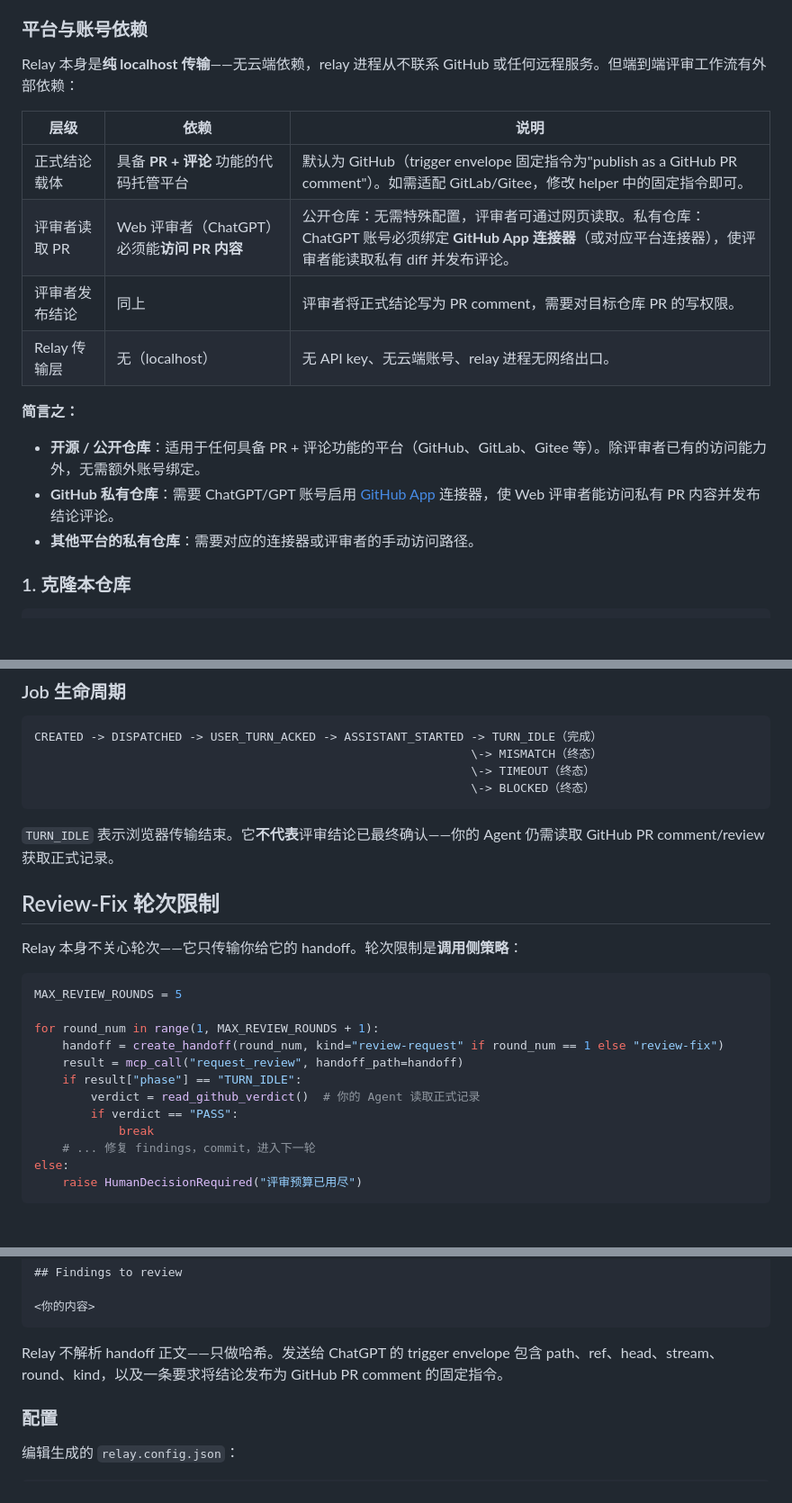
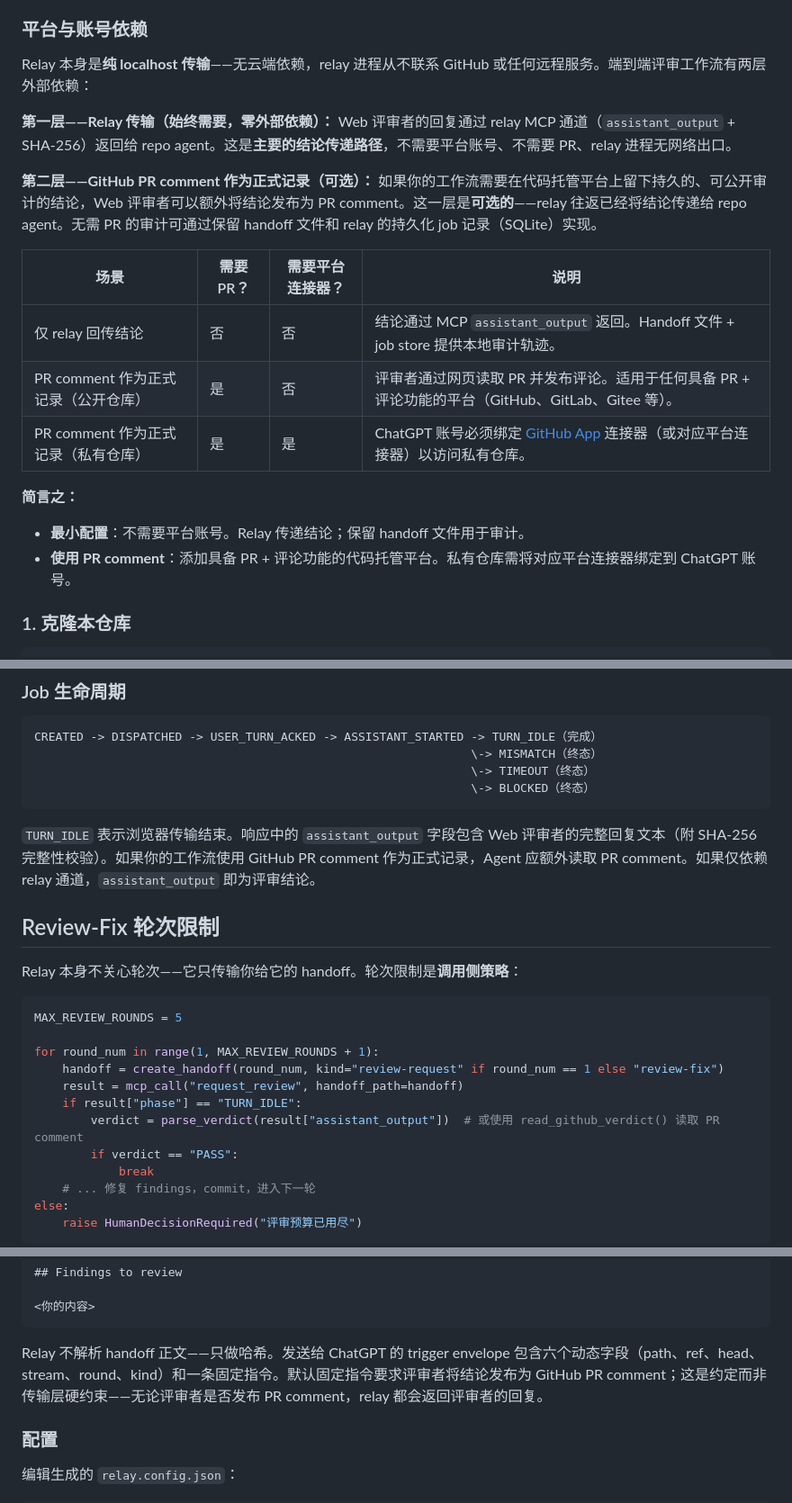
Before and after one commit to shanernerak-dev/codex-web-review-relay, a Markdown page: README.zh-CN.md, 3 parts joined by grey strips. Shown at 90% size. Drawn GitHub-style; blank space fills up the shorter version.

````diff
--- a/README.zh-CN.md
+++ b/README.zh-CN.md
@@ -61,19 +61,23 @@
 
 ### 平台与账号依赖
 
-Relay 本身是**纯 localhost 传输**——无云端依赖，relay 进程从不联系 GitHub 或任何远程服务。但端到端评审工作流有外部依赖：
+Relay 本身是**纯 localhost 传输**——无云端依赖，relay 进程从不联系 GitHub 或任何远程服务。端到端评审工作流有两层外部依赖：
 
-| 层级 | 依赖 | 说明 |
-|------|------|------|
-| 正式结论载体 | 具备 **PR + 评论** 功能的代码托管平台 | 默认为 GitHub（trigger envelope 固定指令为"publish as a GitHub PR comment"）。如需适配 GitLab/Gitee，修改 helper 中的固定指令即可。 |
-| 评审者读取 PR | Web 评审者（ChatGPT）必须能**访问 PR 内容** | 公开仓库：无需特殊配置，评审者可通过网页读取。私有仓库：ChatGPT 账号必须绑定 **GitHub App 连接器**（或对应平台连接器），使评审者能读取私有 diff 并发布评论。 |
-| 评审者发布结论 | 同上 | 评审者将正式结论写为 PR comment，需要对目标仓库 PR 的写权限。 |
-| Relay 传输层 | 无（localhost） | 无 API key、无云端账号、relay 进程无网络出口。 |
+**第一层——Relay 传输（始终需要，零外部依赖）：**
+Web 评审者的回复通过 relay MCP 通道（`assistant_output` + SHA-256）返回给 repo agent。这是**主要的结论传递路径**，不需要平台账号、不需要 PR、relay 进程无网络出口。
+
+**第二层——GitHub PR comment 作为正式记录（可选）：**
+如果你的工作流需要在代码托管平台上留下持久的、可公开审计的结论，Web 评审者可以额外将结论发布为 PR comment。这一层是**可选的**——relay 往返已经将结论传递给 repo agent。无需 PR 的审计可通过保留 handoff 文件和 relay 的持久化 job 记录（SQLite）实现。
+
+| 场景 | 需要 PR？ | 需要平台连接器？ | 说明 |
+|------|----------|-----------------|------|
+| 仅 relay 回传结论 | 否 | 否 | 结论通过 MCP `assistant_output` 返回。Handoff 文件 + job store 提供本地审计轨迹。 |
+| PR comment 作为正式记录（公开仓库） | 是 | 否 | 评审者通过网页读取 PR 并发布评论。适用于任何具备 PR + 评论功能的平台（GitHub、GitLab、Gitee 等）。 |
+| PR comment 作为正式记录（私有仓库） | 是 | 是 | ChatGPT 账号必须绑定 [GitHub App](https://chatgpt.com/gpts) 连接器（或对应平台连接器）以访问私有仓库。 |
 
 **简言之：**
-- **开源 / 公开仓库**：适用于任何具备 PR + 评论功能的平台（GitHub、GitLab、Gitee 等）。除评审者已有的访问能力外，无需额外账号绑定。
-- **GitHub 私有仓库**：需要 ChatGPT/GPT 账号启用 [GitHub App](https://chatgpt.com/gpts) 连接器，使 Web 评审者能访问私有 PR 内容并发布结论评论。
-- **其他平台的私有仓库**：需要对应的连接器或评审者的手动访问路径。
+- **最小配置**：不需要平台账号。Relay 传递结论；保留 handoff 文件用于审计。
+- **使用 PR comment**：添加具备 PR + 评论功能的代码托管平台。私有仓库需将对应平台连接器绑定到 ChatGPT 账号。
 
 ### 1. 克隆本仓库
 
@@ -155,7 +159,7 @@ CREATED -> DISPATCHED -> USER_TURN_ACKED -> ASSISTANT_STARTED -> TURN_IDLE（完
                                                               \-> BLOCKED（终态）
 ```
 
-`TURN_IDLE` 表示浏览器传输结束。它**不代表**评审结论已最终确认——你的 Agent 仍需读取 GitHub PR comment/review 获取正式记录。
+`TURN_IDLE` 表示浏览器传输结束。响应中的 `assistant_output` 字段包含 Web 评审者的完整回复文本（附 SHA-256 完整性校验）。如果你的工作流使用 GitHub PR comment 作为正式记录，Agent 应额外读取 PR comment。如果仅依赖 relay 通道，`assistant_output` 即为评审结论。
 
 ## Review-Fix 轮次限制
 
@@ -168,7 +172,7 @@ for round_num in range(1, MAX_REVIEW_ROUNDS + 1):
     handoff = create_handoff(round_num, kind="review-request" if round_num == 1 else "review-fix")
     result = mcp_call("request_review", handoff_path=handoff)
     if result["phase"] == "TURN_IDLE":
-        verdict = read_github_verdict()  # 你的 Agent 读取正式记录
+        verdict = parse_verdict(result["assistant_output"])  # 或使用 read_github_verdict() 读取 PR comment
         if verdict == "PASS":
             break
     # ... 修复 findings，commit，进入下一轮
@@ -231,7 +235,7 @@ Review scope: <评审者应关注的内容>
 <你的内容>
 ```
 
-Relay 不解析 handoff 正文——只做哈希。发送给 ChatGPT 的 trigger envelope 包含 path、ref、head、stream、round、kind，以及一条要求将结论发布为 GitHub PR comment 的固定指令。
+Relay 不解析 handoff 正文——只做哈希。发送给 ChatGPT 的 trigger envelope 包含六个动态字段（path、ref、head、stream、round、kind）和一条固定指令。默认固定指令要求评审者将结论发布为 GitHub PR comment；这是约定而非传输层硬约束——无论评审者是否发布 PR comment，relay 都会返回评审者的回复。
 
 ### 配置
 
````
Also changed, not shown: README.md (+17 -13 lines).
